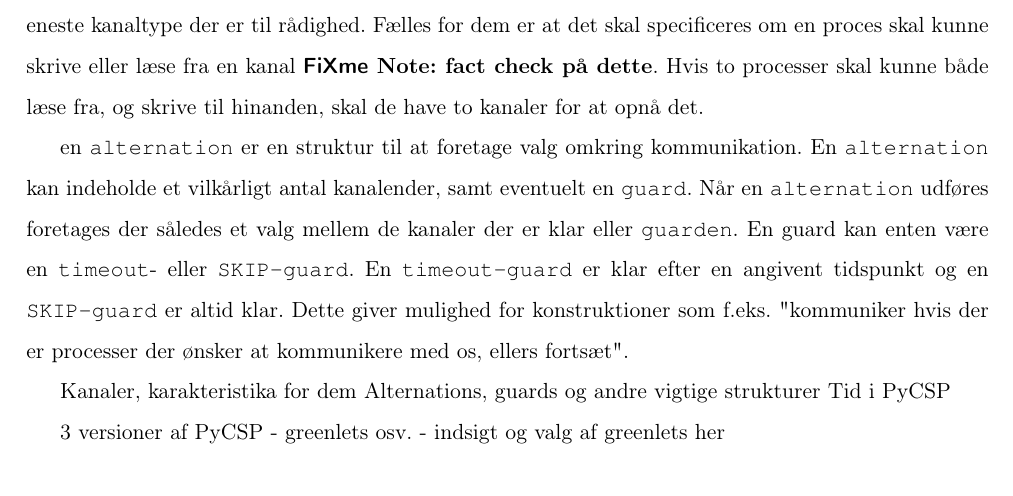
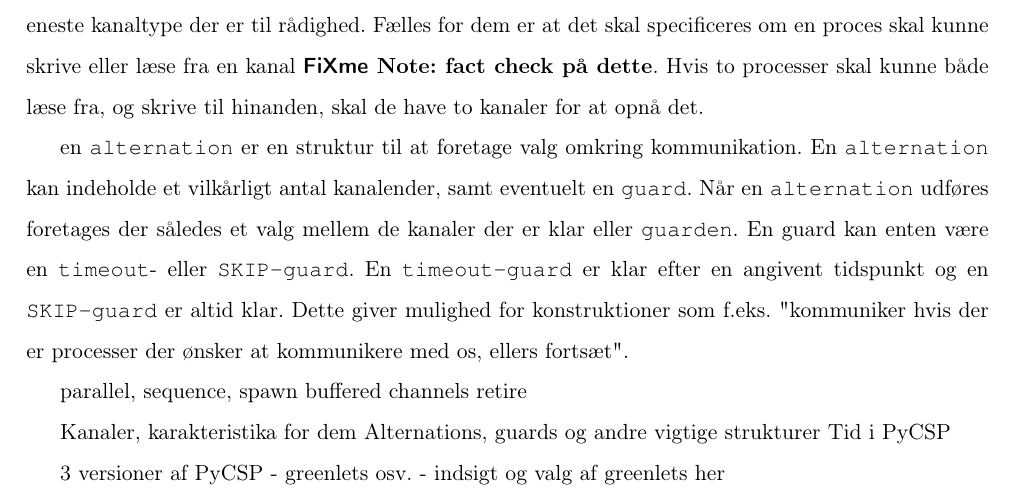
Before and after one commit to shamran/TimedPyCSP, a LaTeX book (report/skelet.tex, which reads report/csp/csp.tex): part of page 9 of 32, cut so that both start at the same text. Compiled offline with pdfLaTeX.

Commit message:
lidt noter til csp kapitlet

```diff
--- a/report/csp/csp.tex
+++ b/report/csp/csp.tex
@@ -5,6 +5,11 @@ CSP er et sprog til at beskrive uafhængige processer, der udelukkende udveksler
 Kommunikation mellem to processer i CSP kan kun ske når begge processer er klar til at kommunikere. Hvis den ene proces er klar før den anden er den nødt til at vente på at begge er klar. Herefter kan de kommunikere og så fortsætte. Selve kommunikationen foregår over kanaler. De nævnte implementationer har forskellige typer kanaler, set med henblik hvordan de forbindes til andre processer. Generelt findes der fire 4 typer af kanaler: one-to-one, any-to-one, one-to-any og any-to-any. Forskellen ligger i hvem og hvor mange der kan læse og skrive til en kanal. Det er klart at any-to-any kanalen er den mest generelle og har funktionalitet som de andre. Dette er udnyttet i bl.a. PyCSP hvor det er den eneste kanaltype der er til rådighed. Fælles for dem er at det skal specificeres om en proces skal kunne skrive eller læse fra en kanal\fxnote[inline, nomargin]{fact check på dette}. Hvis to processer skal kunne både læse fra, og skrive til hinanden, skal de have to kanaler for at opnå det.
 
 en \code{alternation} er en struktur til at foretage valg omkring kommunikation. En \code{alternation} kan indeholde et vilkårligt antal kanalender, samt eventuelt en \code{guard}. Når en \code{alternation} udføres foretages der således et valg mellem de kanaler der er klar eller \code{guarden}. En guard kan enten være en \code{timeout}- eller \code{SKIP-guard}. En \code{timeout-guard} er klar efter en angivent tidspunkt og en \code{SKIP-guard} er altid klar. Dette giver mulighed for konstruktioner som f.eks. "kommuniker hvis der er processer der ønsker at kommunikere med os, ellers fortsæt".
+
+parallel, sequence, spawn
+buffered channels
+retire
+
 
 
 
```
